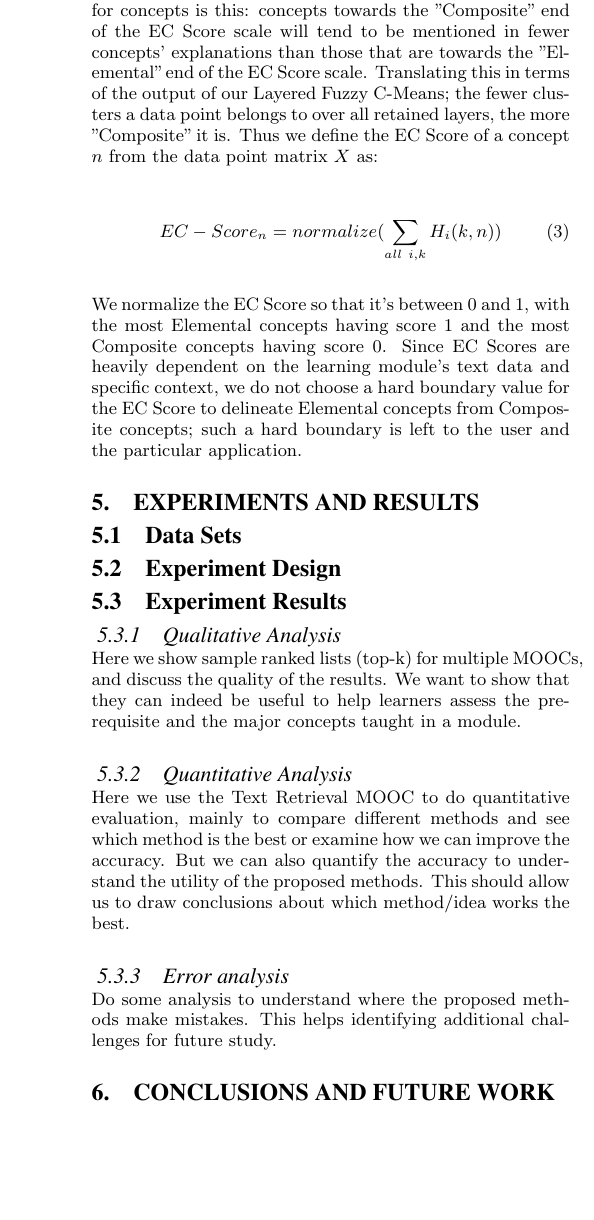
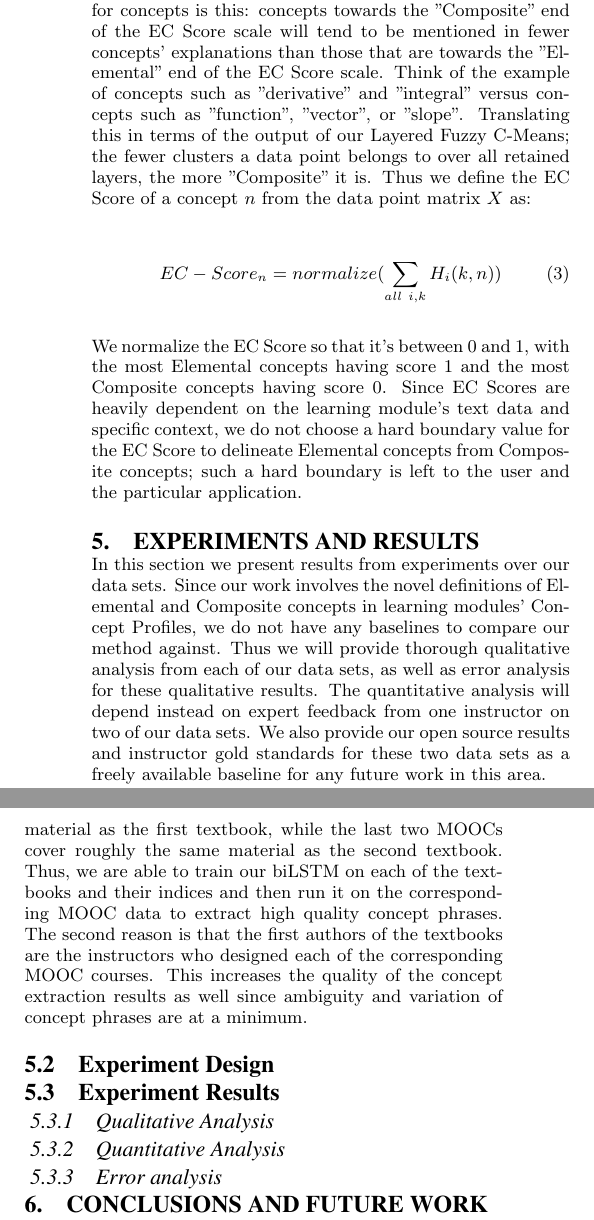
Before and after one commit to assmaboughoula/edm_conference_2019, a LaTeX document (main.tex, which reads 4.Methods_for_Concept_Profiling.tex, 5.Results.tex): part of one column of page 5 of 6 before the commit and two parts of the columns of page 5 of 6 after it, the two joined at a grey line, cut so that both start at the same text, the shorter picture padded with empty space. Compiled offline with pdfLaTeX.

Commit message:
data sets

```diff
--- a/4.Methods_for_Concept_Profiling.tex
+++ b/4.Methods_for_Concept_Profiling.tex
@@ -77,7 +77,7 @@ where $B_{i}(k)$ measures the between cluster variance of the $k$ clusters in la
 We calculate $HC-Index_{i}$ for each layer $i$ and store it in the layer quality index dictionary $Q$ as $q_{i}$. Finally, we only retain layers with $q_{i} \geq max_{i}(q_{i}) * min_q$.
 
 \subsubsection{Computing the EC Score}\label{calc_ec}
-As stated in the overview of our approach, we need to rank the concepts (or data points in the matrix $X$) by their EC Score which indicates how Elemental or Composite a concept is. The intuition behind our definition of the EC Score for concepts is this: concepts towards the "Composite" end of the EC Score scale will tend to be mentioned in fewer concepts' explanations than those that are towards the "Elemental" end of the EC Score scale. Translating this in terms of the output of our Layered Fuzzy C-Means; the fewer clusters a data point belongs to over all retained layers, the more "Composite" it is. Thus we define the EC Score of a concept $n$ from the data point matrix $X$ as:
+As stated in the overview of our approach, we need to rank the concepts (or data points in the matrix $X$) by their EC Score which indicates how Elemental or Composite a concept is. The intuition behind our definition of the EC Score for concepts is this: concepts towards the "Composite" end of the EC Score scale will tend to be mentioned in fewer concepts' explanations than those that are towards the "Elemental" end of the EC Score scale. Think of the example of concepts such as "derivative" and "integral" versus concepts such as "function", "vector", or "slope". Translating this in terms of the output of our Layered Fuzzy C-Means; the fewer clusters a data point belongs to over all retained layers, the more "Composite" it is. Thus we define the EC Score of a concept $n$ from the data point matrix $X$ as:
 
 \begin{equation}
 EC-Score_{n} = normalize(\sum_{all\ i,k} H_{i}(k,n))
--- a/5.Results.tex
+++ b/5.Results.tex
@@ -1,19 +1,25 @@
 \section{Experiments and Results}
+In this section we present results from experiments over our data sets. Since our work involves the novel definitions of Elemental and Composite concepts in learning modules' Concept Profiles, we do not have any baselines to compare our method against. Thus we will provide thorough qualitative analysis from each of our data sets, as well as error analysis for these qualitative results. The quantitative analysis will depend instead on expert feedback from one instructor on two of our data sets. We also provide our open source results and instructor gold standards for these two data sets as a freely available baseline for any future work in this area.
 
 \subsection{Data Sets}
+Our data consists of two textbooks and four MOOC courses's lecture transcripts. The textbooks are: 1) "Text Data Management and Analysis: A Practical Introduction to Information Retrieval and Text Mining" by ChengXiang Zhai and Sean Massung \cite{} , 2) Third edition of "Data Mining: Concepts and Techniques" by Jaiwei Han, Micheline Kamber, and Jian Pei \cite{}. Both textbooks are available open source through the first authors' web pages. The four MOOC courses courses 2 to 5 in the Data Mining Specialization on Coursera.\footnote{Coursera Data Mining \url{https://www.coursera.org/specializations/data-mining}.} Namely: 1) Text Retrieval and Search Engines, 2) Text Mining and Analytics, 3) Pattern Discovery in Data Mining, and 4) Cluster Analysis in Data Mining. All four MOOCs' lecture transcripts can be freely obtained from Coursera.
+
+We chose this particular collection of data sets for several reasons: first, the first two MOOCs cover roughly the same material as the first textbook, while the last two MOOCs cover roughly the same material as the second textbook. Thus, we are able to train our biLSTM on each of the textbooks and their indices and then run it on the corresponding MOOC data to extract high quality concept phrases. The second reason is that the first authors of the textbooks are the instructors who designed each of the corresponding MOOC courses. This increases the quality of the concept extraction results as well since ambiguity and variation of concept phrases are at a minimum.
+
+
 \subsection{Experiment Design}
 
 \subsection{Experiment Results}
 
 \subsubsection{Qualitative Analysis}
 
-Here we show sample ranked lists (top-k) for multiple MOOCs, and discuss the quality of the results. We want to show that they can indeed be useful to help learners assess the pre-requisite and the major concepts taught in a module.
+%Here we show sample ranked lists (top-k) for multiple MOOCs, and discuss the quality of the results. We want to show that they can indeed be useful to help learners assess the pre-requisite and the major concepts taught in a module.
 
 \subsubsection{Quantitative Analysis}
 
-Here we use the Text Retrieval MOOC to do quantitative evaluation, mainly to compare different methods and see which method is the best or examine how we can improve the accuracy. But we can also quantify the accuracy to understand the utility of the proposed methods.
-This should allow us to draw conclusions about which method/idea works the best.
+%Here we use the Text Retrieval MOOC to do quantitative evaluation, mainly to compare different methods and see which method is the best or examine how we can improve the accuracy. But we can also quantify the accuracy to understand the utility of the proposed methods.
+%This should allow us to draw conclusions about which method/idea works the best.
 
 \subsubsection{Error analysis}
 
-Do some analysis to understand where the proposed methods make mistakes. This helps identifying additional challenges for future study.
+%Do some analysis to understand where the proposed methods make mistakes. This helps identifying additional challenges for future study.
```
